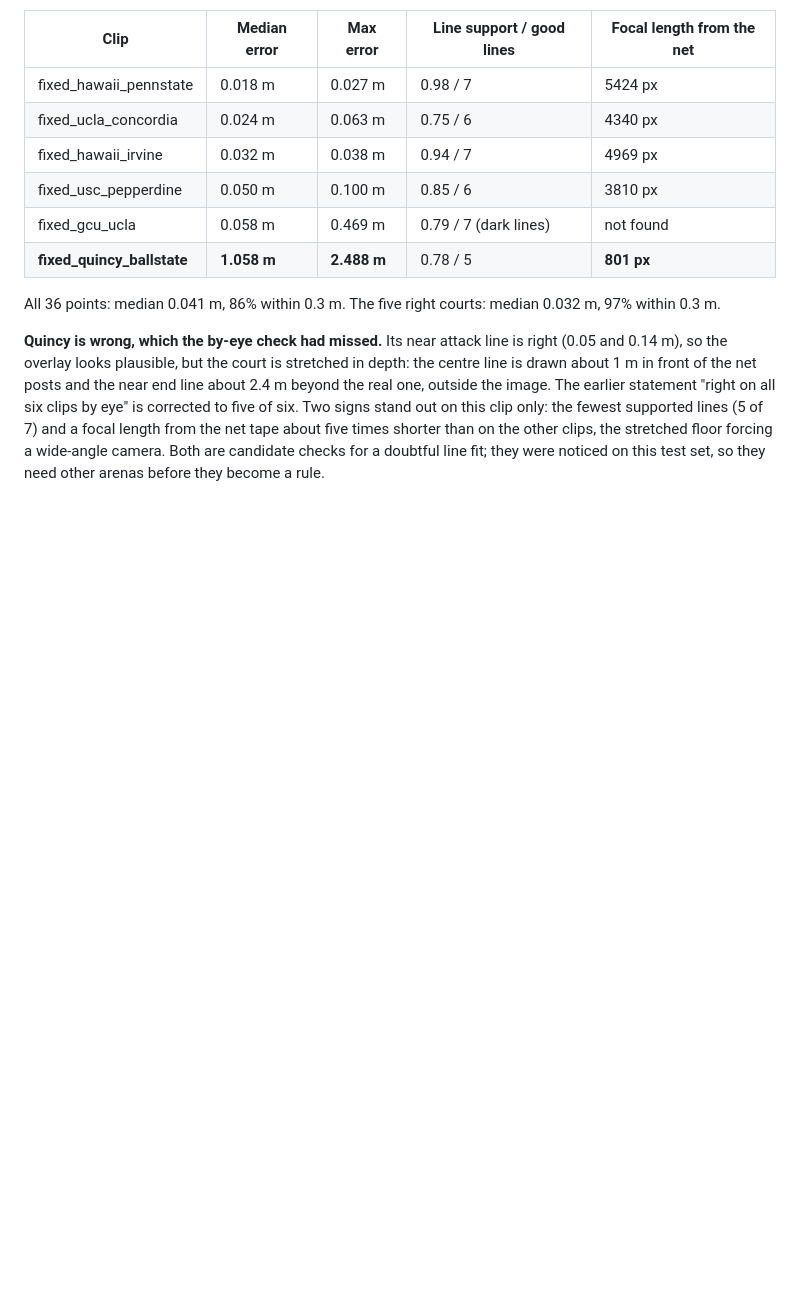
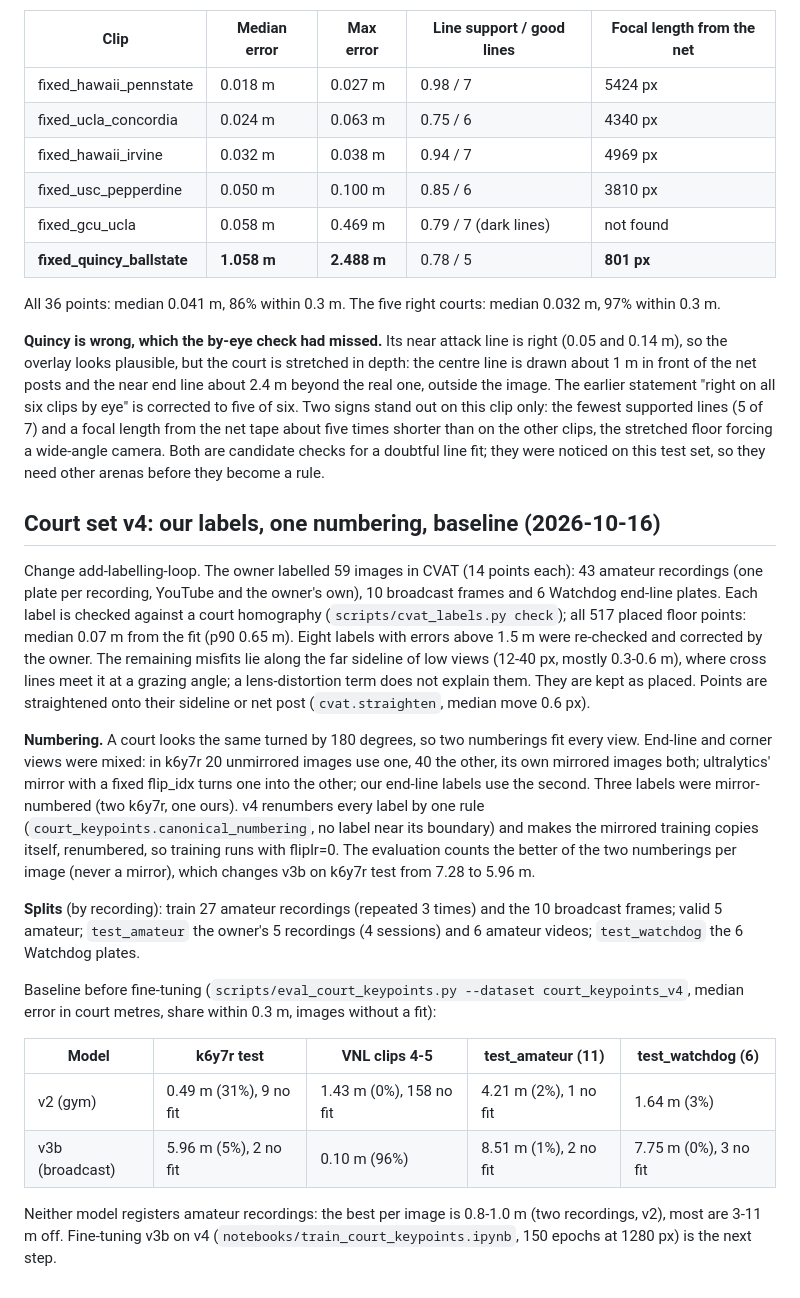
Before and after one commit to DL-Volleyball-Analysis/volleyball-analysis, a Markdown page: docs/results/court-keypoints.md, the part around the change. GitHub-like rendering; blank space fills up the shorter version.

Commit message:
eval(court): v4 labels, one numbering, baseline on amateur recordings

```diff
--- a/docs/results/court-keypoints.md
+++ b/docs/results/court-keypoints.md
@@ -218,3 +218,33 @@ eye" is corrected to five of six. Two signs stand out on this clip only: the few
 length from the net tape about five times shorter than on the other clips, the stretched floor forcing a wide-angle
 camera. Both are candidate checks for a doubtful line fit; they were noticed on this test set, so they need other arenas
 before they become a rule.
+
+## Court set v4: our labels, one numbering, baseline (2026-10-16)
+Change add-labelling-loop. The owner labelled 59 images in CVAT (14 points each): 43 amateur recordings (one plate per
+recording, YouTube and the owner's own), 10 broadcast frames and 6 Watchdog end-line plates. Each label is checked
+against a court homography (`scripts/cvat_labels.py check`); all 517 placed floor points: median 0.07 m from the fit
+(p90 0.65 m). Eight labels with errors above 1.5 m were re-checked and corrected by the owner. The remaining misfits lie
+along the far sideline of low views (12-40 px, mostly 0.3-0.6 m), where cross lines meet it at a grazing angle; a
+lens-distortion term does not explain them. They are kept as placed. Points are straightened onto their sideline or net
+post (`cvat.straighten`, median move 0.6 px).
+
+**Numbering.** A court looks the same turned by 180 degrees, so two numberings fit every view. End-line and corner views
+were mixed: in k6y7r 20 unmirrored images use one, 40 the other, its own mirrored images both; ultralytics' mirror with
+a fixed flip_idx turns one into the other; our end-line labels use the second. Three labels were mirror-numbered (two
+k6y7r, one ours). v4 renumbers every label by one rule (`court_keypoints.canonical_numbering`, no label near its
+boundary) and makes the mirrored training copies itself, renumbered, so training runs with fliplr=0. The evaluation
+counts the better of the two numberings per image (never a mirror), which changes v3b on k6y7r test from 7.28 to 5.96 m.
+
+**Splits** (by recording): train 27 amateur recordings (repeated 3 times) and the 10 broadcast frames; valid 5 amateur;
+`test_amateur` the owner's 5 recordings (4 sessions) and 6 amateur videos; `test_watchdog` the 6 Watchdog plates.
+
+Baseline before fine-tuning (`scripts/eval_court_keypoints.py --dataset court_keypoints_v4`, median error in court metres,
+share within 0.3 m, images without a fit):
+
+| Model | k6y7r test | VNL clips 4-5 | test_amateur (11) | test_watchdog (6) |
+|---|---|---|---|---|
+| v2 (gym) | 0.49 m (31%), 9 no fit | 1.43 m (0%), 158 no fit | 4.21 m (2%), 1 no fit | 1.64 m (3%) |
+| v3b (broadcast) | 5.96 m (5%), 2 no fit | 0.10 m (96%) | 8.51 m (1%), 2 no fit | 7.75 m (0%), 3 no fit |
+
+Neither model registers amateur recordings: the best per image is 0.8-1.0 m (two recordings, v2), most are 3-11 m off.
+Fine-tuning v3b on v4 (`notebooks/train_court_keypoints.ipynb`, 150 epochs at 1280 px) is the next step.
```
